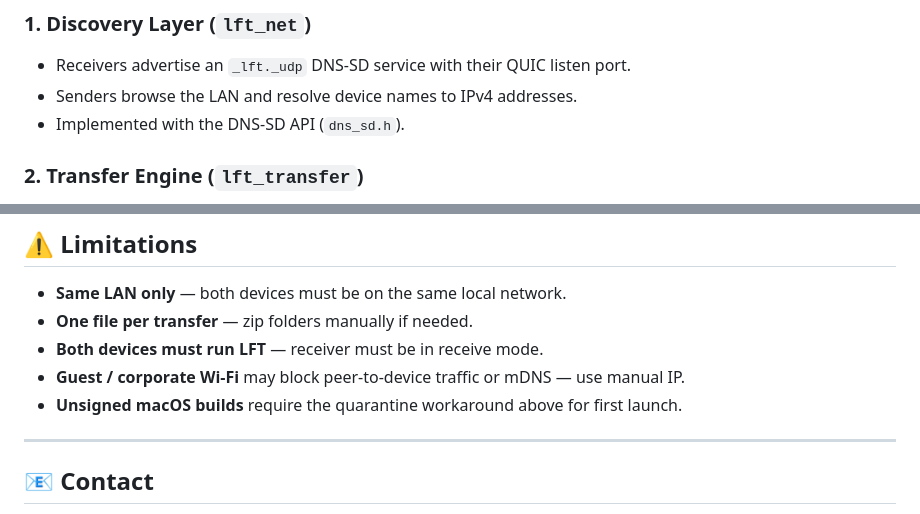
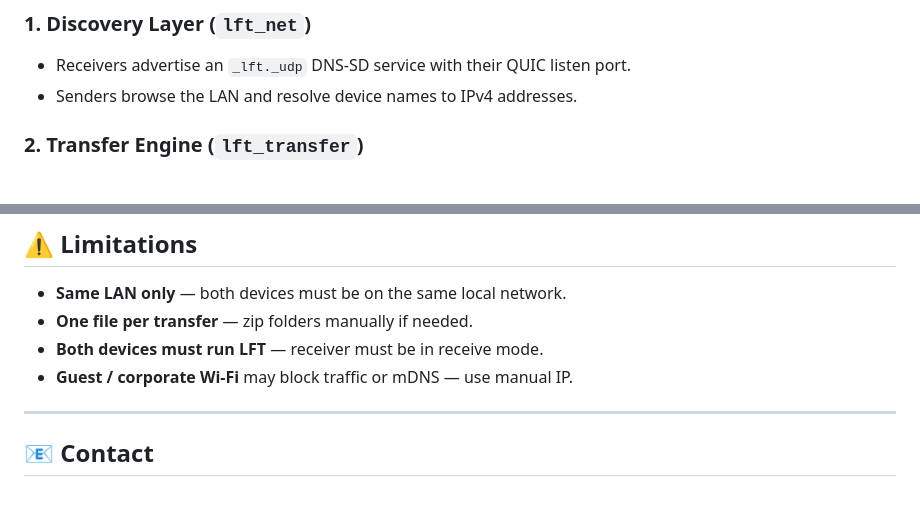
Before and after one commit to Parkryan0128/LFT, a Markdown page: README.md, 2 parts joined by grey strips. Drawn GitHub-style.

```diff
--- a/README.md
+++ b/README.md
@@ -183,7 +169,6 @@ LFT uses a three-layer design. CLI and GUI are thin clients over the same engine
 
 * Receivers advertise an `_lft._udp` DNS-SD service with their QUIC listen port.
 * Senders browse the LAN and resolve device names to IPv4 addresses.
-* Implemented with the DNS-SD API (`dns_sd.h`).
 
 ### 2. Transfer Engine (`lft_transfer`)
 
@@ -240,8 +225,7 @@ CI runs on every push/PR to `main` via GitHub Actions (`.github/workflows/ci.yml
 * **Same LAN only** — both devices must be on the same local network.
 * **One file per transfer** — zip folders manually if needed.
 * **Both devices must run LFT** — receiver must be in receive mode.
-* **Guest / corporate Wi‑Fi** may block peer-to-device traffic or mDNS — use manual IP.
-* **Unsigned macOS builds** require the quarantine workaround above for first launch.
+* **Guest / corporate Wi‑Fi** may block traffic or mDNS — use manual IP.
 
 ***
 
```
Also changed, not shown: other parts of README.md (+15 -29 lines).
